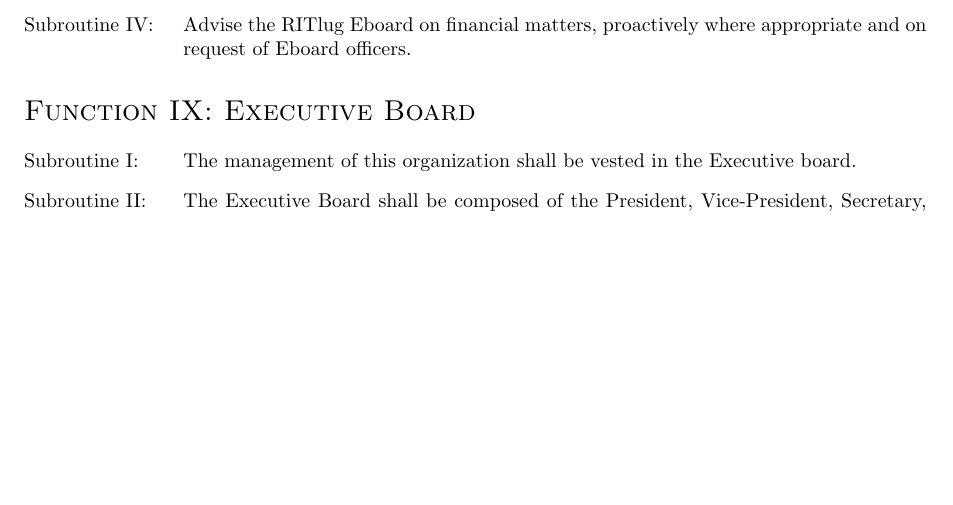
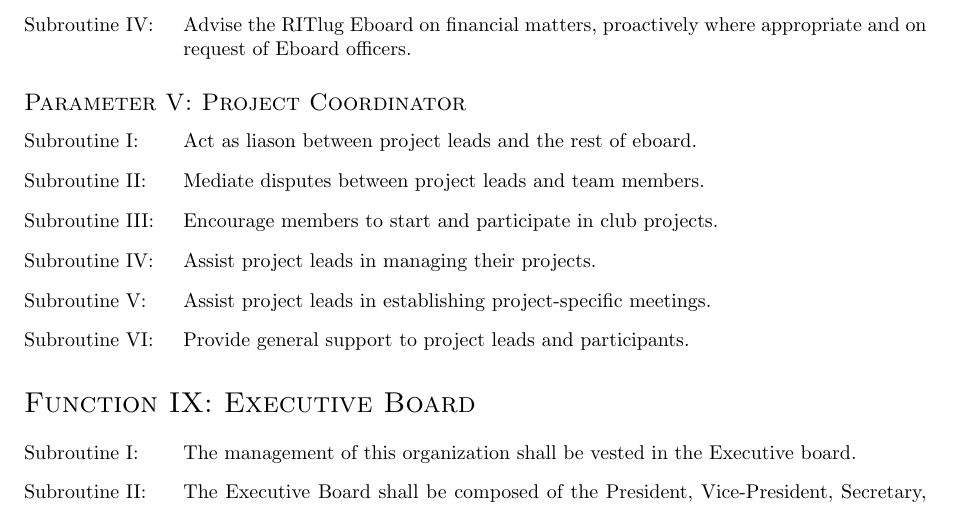
Before and after one commit to RITlug/governance, a LaTeX document (policy/constitution.tex): part of page 4 of 6 before the commit and part of page 4 of 7 after it, cut so that both start at the same text, the shorter picture padded with empty space. Compiled offline with pdfLaTeX.

Commit message:
Add project coordinator

```diff
--- a/policy/constitution.tex
+++ b/policy/constitution.tex
@@ -76,6 +76,15 @@
         \item Manage the club budget including budget requests and club payments.
         \item Be responsible for the financial upkeep of club property (such as recurring payments on services).
         \item Advise the RITlug Eboard on financial matters, proactively where appropriate and on request of Eboard officers.
+\end{subroutines}
+\subsection{Project Coordinator}
+\begin{subroutines}
+        \item Act as liason between project leads and the rest of eboard.
+        \item Mediate disputes between project leads and team members.
+        \item Encourage members to start and participate in club projects.
+        \item Assist project leads in managing their projects.
+        \item Assist project leads in establishing project-specific meetings.
+        \item Provide general support to project leads and participants.
 \end{subroutines}
 
 \section{Executive Board}
```
